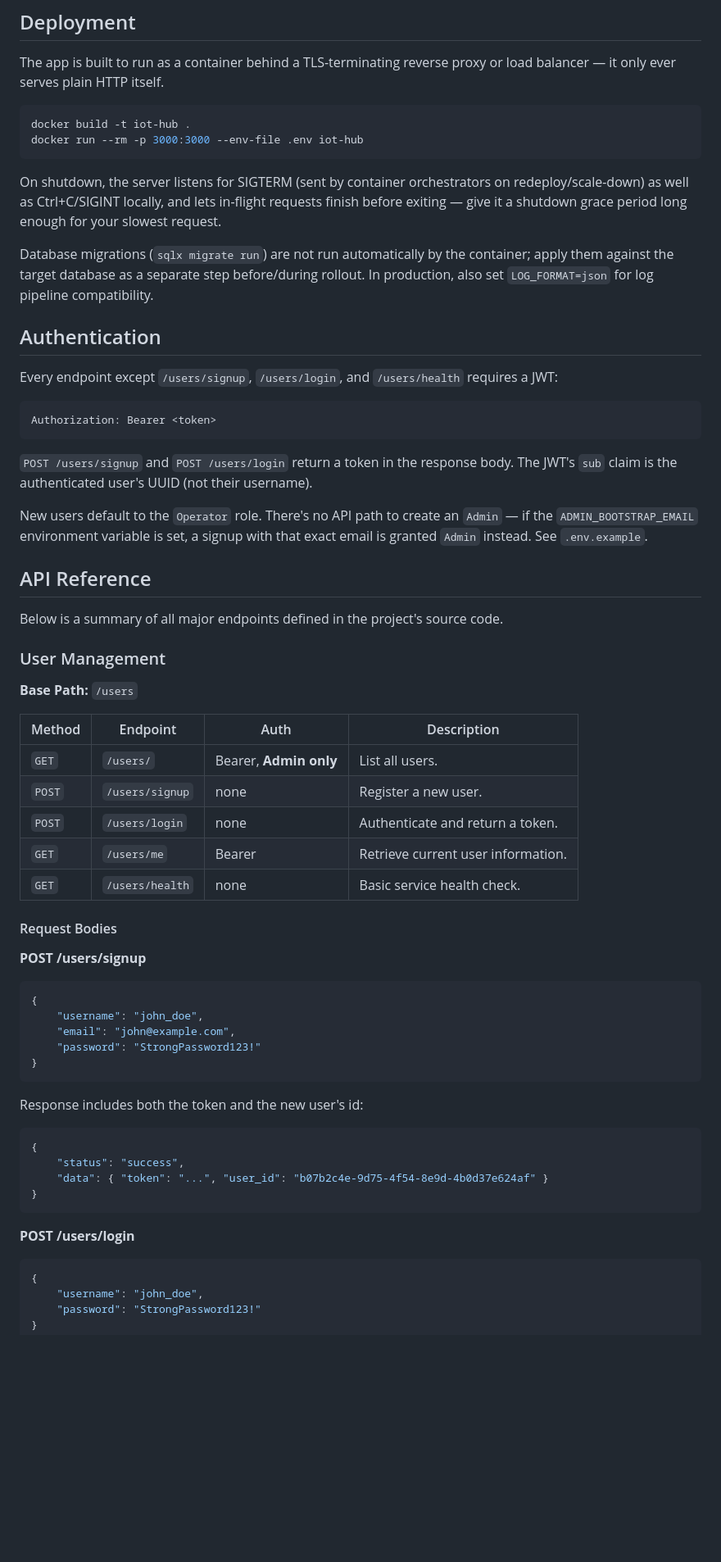
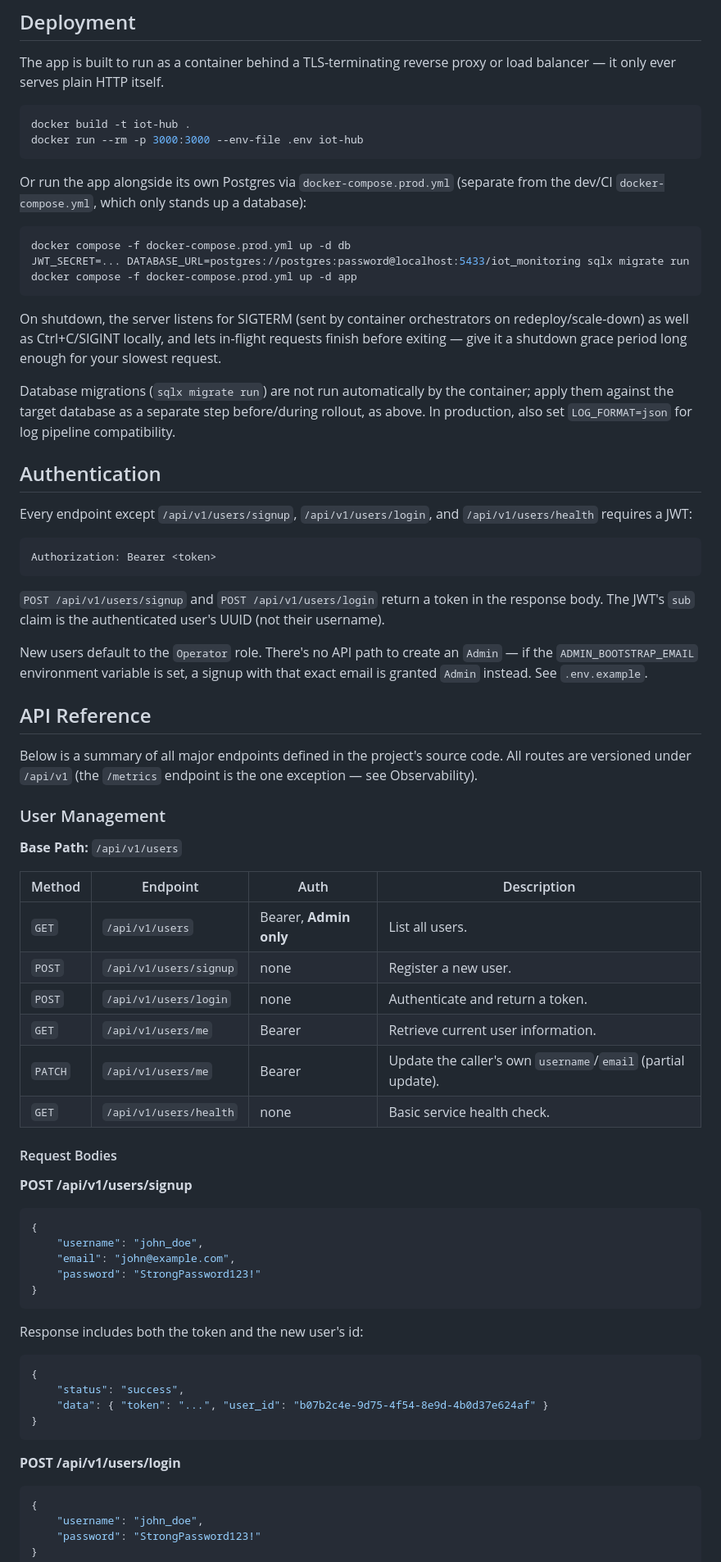
Before and after one commit to zhshih/iot-hub, a Markdown page: README.md, the part around one of its changes. Shown at 82% size. Drawn GitHub-style; blank space fills up the shorter version.

````diff
--- a/README.md
+++ b/README.md
@@ -94,41 +94,50 @@ docker build -t iot-hub .
 docker run --rm -p 3000:3000 --env-file .env iot-hub
 ```
 
+Or run the app alongside its own Postgres via `docker-compose.prod.yml` (separate from the dev/CI `docker-compose.yml`, which only stands up a database):
+
+```bash
+docker compose -f docker-compose.prod.yml up -d db
+JWT_SECRET=... DATABASE_URL=postgres://postgres:password@localhost:5433/iot_monitoring sqlx migrate run
+docker compose -f docker-compose.prod.yml up -d app
+```
+
 On shutdown, the server listens for SIGTERM (sent by container orchestrators on redeploy/scale-down) as well as Ctrl+C/SIGINT locally, and lets in-flight requests finish before exiting — give it a shutdown grace period long enough for your slowest request.
 
-Database migrations (`sqlx migrate run`) are not run automatically by the container; apply them against the target database as a separate step before/during rollout. In production, also set `LOG_FORMAT=json` for log pipeline compatibility.
+Database migrations (`sqlx migrate run`) are not run automatically by the container; apply them against the target database as a separate step before/during rollout, as above. In production, also set `LOG_FORMAT=json` for log pipeline compatibility.
 
 ## Authentication
 
-Every endpoint except `/users/signup`, `/users/login`, and `/users/health` requires a JWT:
+Every endpoint except `/api/v1/users/signup`, `/api/v1/users/login`, and `/api/v1/users/health` requires a JWT:
 
 ```
 Authorization: Bearer <token>
 ```
 
-`POST /users/signup` and `POST /users/login` return a token in the response body. The JWT's `sub` claim is the authenticated user's UUID (not their username).
+`POST /api/v1/users/signup` and `POST /api/v1/users/login` return a token in the response body. The JWT's `sub` claim is the authenticated user's UUID (not their username).
 
 New users default to the `Operator` role. There's no API path to create an `Admin` — if the `ADMIN_BOOTSTRAP_EMAIL` environment variable is set, a signup with that exact email is granted `Admin` instead. See `.env.example`.
 
 ## API Reference
 
-Below is a summary of all major endpoints defined in the project's source code.
+Below is a summary of all major endpoints defined in the project's source code. All routes are versioned under `/api/v1` (the `/metrics` endpoint is the one exception — see Observability).
 
 ### User Management
 
-**Base Path:** `/users`
+**Base Path:** `/api/v1/users`
 
 | Method | Endpoint | Auth | Description |
 |--------|-----------|------|--------------|
-| `GET` | `/users/` | Bearer, **Admin only** | List all users. |
-| `POST` | `/users/signup` | none | Register a new user. |
-| `POST` | `/users/login` | none | Authenticate and return a token. |
-| `GET` | `/users/me` | Bearer | Retrieve current user information. |
-| `GET` | `/users/health` | none | Basic service health check. |
+| `GET` | `/api/v1/users` | Bearer, **Admin only** | List all users. |
+| `POST` | `/api/v1/users/signup` | none | Register a new user. |
+| `POST` | `/api/v1/users/login` | none | Authenticate and return a token. |
+| `GET` | `/api/v1/users/me` | Bearer | Retrieve current user information. |
+| `PATCH` | `/api/v1/users/me` | Bearer | Update the caller's own `username`/`email` (partial update). |
+| `GET` | `/api/v1/users/health` | none | Basic service health check. |
 
 #### Request Bodies
 
-**POST /users/signup**
+**POST /api/v1/users/signup**
 ```json
 {
     "username": "john_doe",
@@ -144,7 +153,7 @@ Response includes both the token and the new user's id:
 }
 ```
 
-**POST /users/login**
+**POST /api/v1/users/login**
 ```json
 {
     "username": "john_doe",
````
Also changed, not shown: other parts of README.md (+50 -31 lines).
